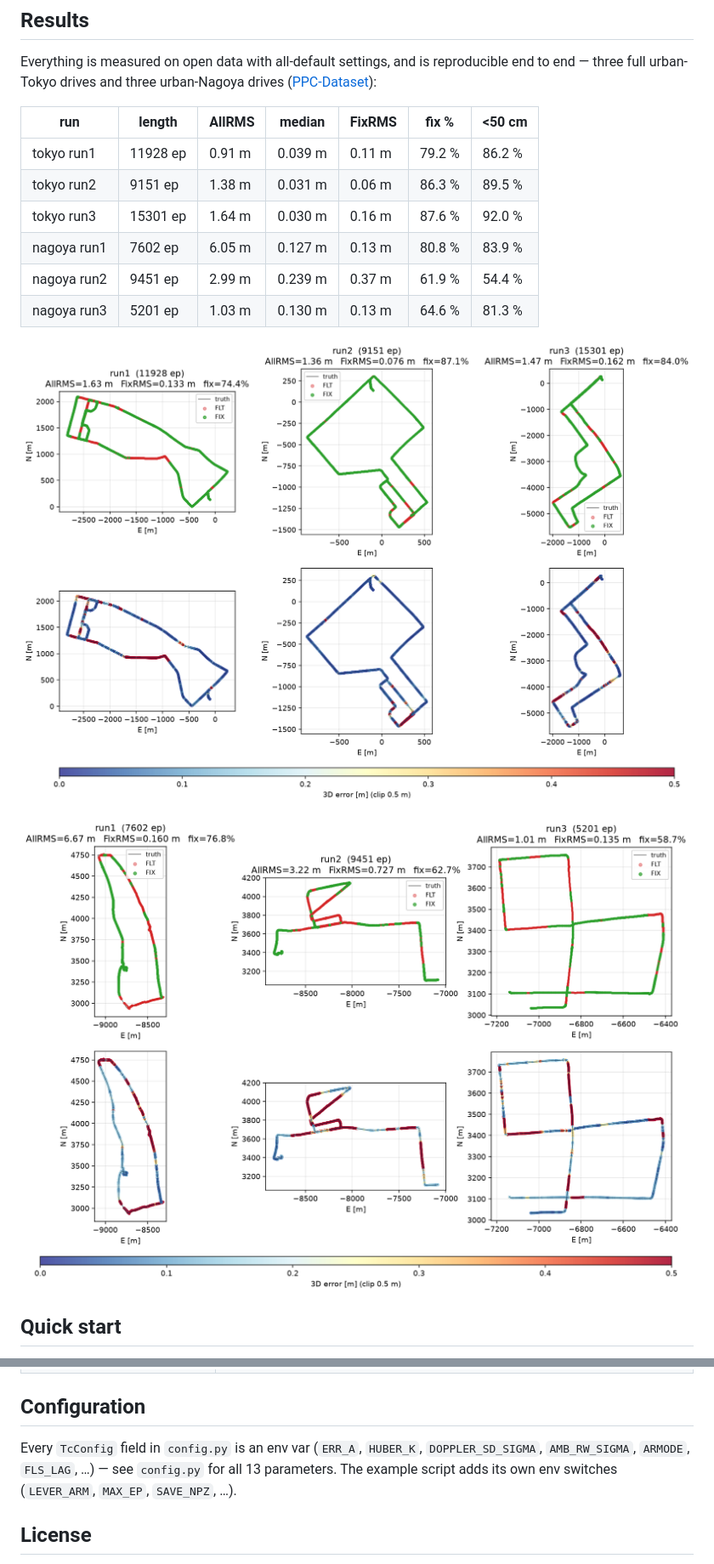
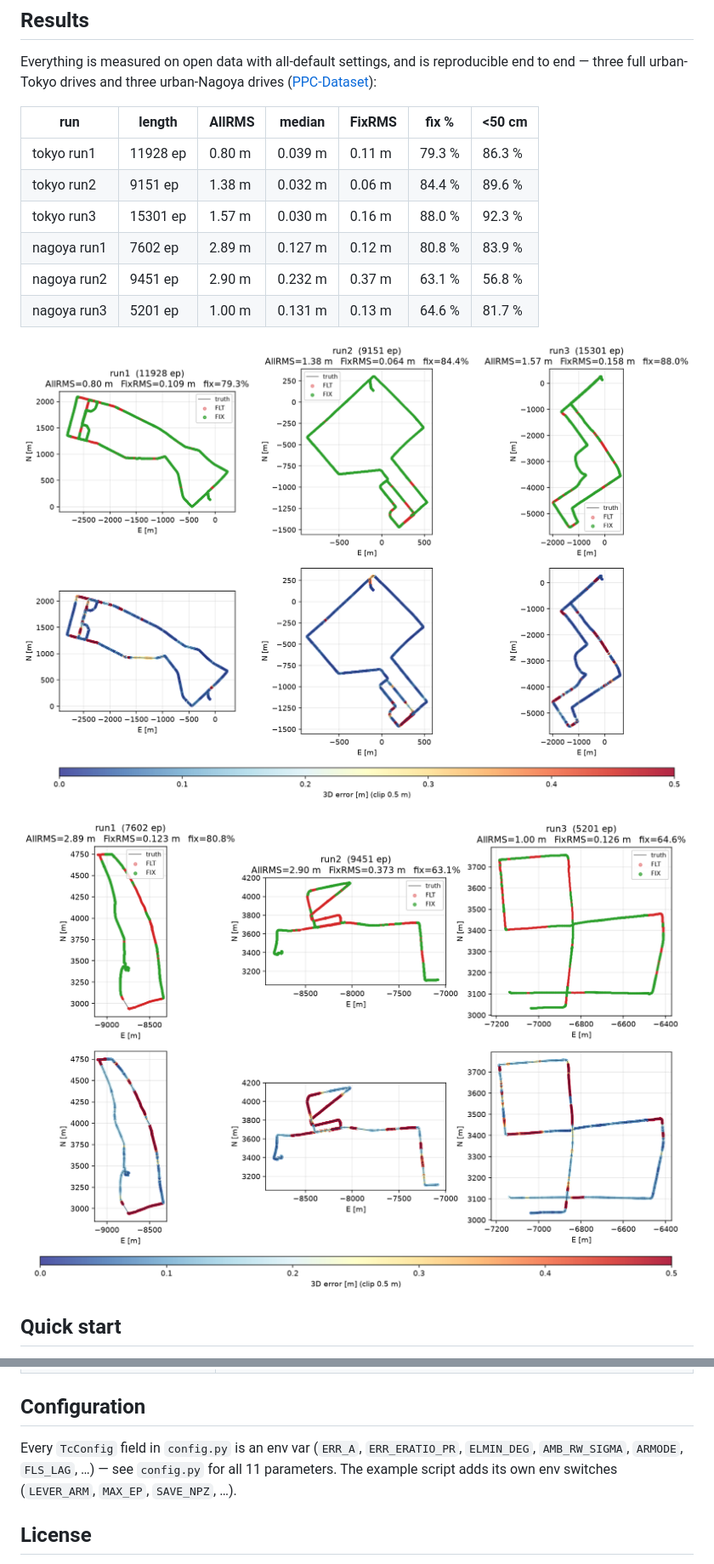
Before and after one commit to inuex35/tightly-coupled-gnss-imu-fgo, a Markdown page: README.md, 2 parts joined by grey strips. Shown at 85% size. Drawn GitHub-style; pictures changed too: docs/nagoya_defaults.png, docs/tokyo_defaults.png.

```diff
--- a/README.md
+++ b/README.md
@@ -41,12 +41,12 @@ urban-Nagoya drives
 
 | run         | length    | AllRMS  | median  | FixRMS  | fix %  | <50 cm |
 |-------------|-----------|---------|---------|---------|--------|--------|
-| tokyo run1  | 11928 ep  |  0.91 m | 0.039 m | 0.11 m  | 79.2 % | 86.2 % |
-| tokyo run2  |  9151 ep  |  1.38 m | 0.031 m | 0.06 m  | 86.3 % | 89.5 % |
-| tokyo run3  | 15301 ep  |  1.64 m | 0.030 m | 0.16 m  | 87.6 % | 92.0 % |
-| nagoya run1 |  7602 ep  |  6.05 m | 0.127 m | 0.13 m  | 80.8 % | 83.9 % |
-| nagoya run2 |  9451 ep  |  2.99 m | 0.239 m | 0.37 m  | 61.9 % | 54.4 % |
-| nagoya run3 |  5201 ep  |  1.03 m | 0.130 m | 0.13 m  | 64.6 % | 81.3 % |
+| tokyo run1  | 11928 ep  |  0.80 m | 0.039 m | 0.11 m  | 79.3 % | 86.3 % |
+| tokyo run2  |  9151 ep  |  1.38 m | 0.032 m | 0.06 m  | 84.4 % | 89.6 % |
+| tokyo run3  | 15301 ep  |  1.57 m | 0.030 m | 0.16 m  | 88.0 % | 92.3 % |
+| nagoya run1 |  7602 ep  |  2.89 m | 0.127 m | 0.12 m  | 80.8 % | 83.9 % |
+| nagoya run2 |  9451 ep  |  2.90 m | 0.232 m | 0.37 m  | 63.1 % | 56.8 % |
+| nagoya run3 |  5201 ep  |  1.00 m | 0.131 m | 0.13 m  | 64.6 % | 81.7 % |
 
 
 ![tokyo_defaults](docs/tokyo_defaults.png)
@@ -97,9 +97,9 @@ Flat module layout under `src/gnss_fgo/`:
 
 ## Configuration
 
-Every `TcConfig` field in `config.py` is an env var (`ERR_A`, `HUBER_K`,
-`DOPPLER_SD_SIGMA`, `AMB_RW_SIGMA`, `ARMODE`, `FLS_LAG`, …) — see
-`config.py` for all 13 parameters. The example script adds its own
+Every `TcConfig` field in `config.py` is an env var (`ERR_A`, `ERR_ERATIO_PR`,
+`ELMIN_DEG`, `AMB_RW_SIGMA`, `ARMODE`, `FLS_LAG`, …) — see
+`config.py` for all 11 parameters. The example script adds its own
 env switches (`LEVER_ARM`, `MAX_EP`, `SAVE_NPZ`, …).
 
 ## License
```
Also changed, not shown: 5 other files.
